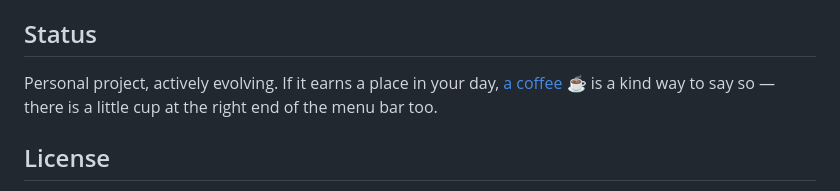
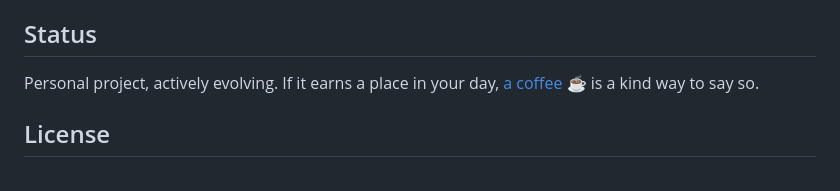
Before and after one commit to msavox/cleecode, a Markdown page: README.md, the part around the change. GitHub-like rendering.

Commit message:
La riga del caffè nel README finisce al punto giusto: l'invito resta, la didascalia sulla barra dei menu se ne va

```diff
--- a/README.md
+++ b/README.md
@@ -335,8 +335,7 @@ Terminal panes launch `$SHELL` (falling back to `/bin/bash`) on Unix and `%ComSp
 ## Status
 
 Personal project, actively evolving. If it earns a place in your day,
-[a coffee](https://ko-fi.com/msavox) ☕ is a kind way to say so — there is a little cup at the
-right end of the menu bar too.
+[a coffee](https://ko-fi.com/msavox) ☕ is a kind way to say so.
 
 ## License
 
```
